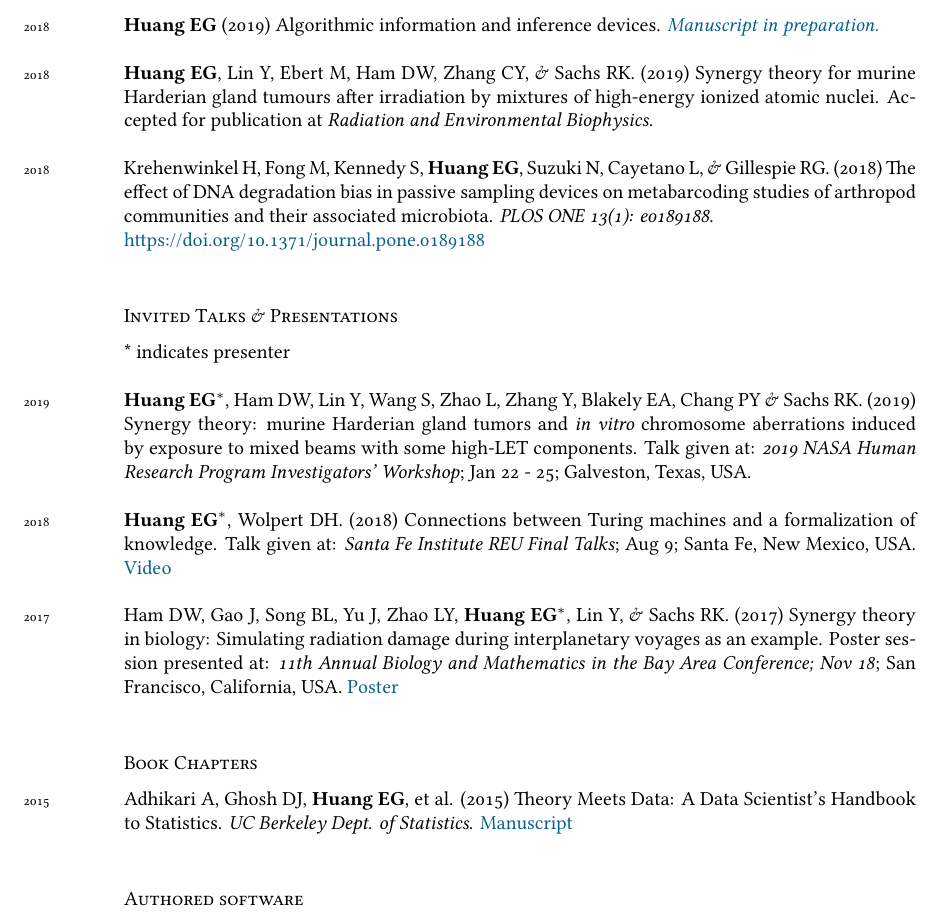
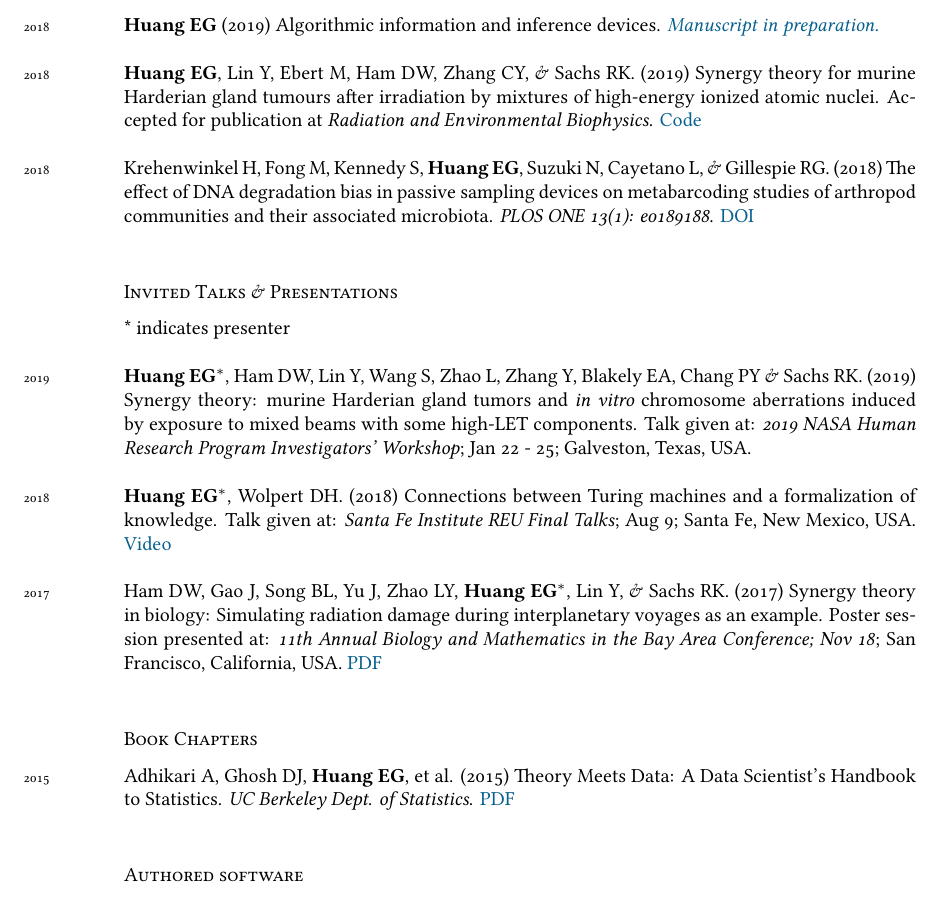
Before and after one commit to eghuang/cv, a LaTeX CV (cv.tex): part of page 2 of 3, cut so that both start at the same text. Compiled offline with XeLaTeX; a missing font is replaced by an installed copy or a similar font.

Commit message:
Fixed links

```diff
--- a/cv.tex
+++ b/cv.tex
@@ -131,10 +131,9 @@ Nationality: American
 \noindent
 \years{2018}\textbf{Huang EG} (2019) Algorithmic information and inference devices. \emph{\href{https://github.com/eghuang/inferenceDevices/blob/master/inference_devices.pdf}{Manuscript in preparation.}} \\
 
-\years{2018}\textbf{Huang EG}, Lin Y, Ebert M, Ham DW, Zhang CY, \& Sachs RK. (2019) Synergy theory for murine Harderian gland tumours after irradiation by mixtures of high-energy ionized atomic nuclei. Accepted for publication at \emph{Radiation and Environmental Biophysics}. \\ % \href{https://github.com/sachsURAP/NASAmouseHG}{Code}\\
+\years{2018}\textbf{Huang EG}, Lin Y, Ebert M, Ham DW, Zhang CY, \& Sachs RK. (2019) Synergy theory for murine Harderian gland tumours after irradiation by mixtures of high-energy ionized atomic nuclei. Accepted for publication at \emph{Radiation and Environmental Biophysics}. \href{https://github.com/sachsURAP/NASAmouseHG}{Code}\\
 
-\years{2018}Krehenwinkel H, Fong M, Kennedy S, \textbf{Huang EG}, Suzuki N, Cayetano L, \& Gillespie RG. (2018) The effect of DNA degradation bias in passive sampling devices on metabarcoding studies of arthropod communities and their associated microbiota. \emph{PLOS ONE 13(1): e0189188}. \\
-\href{https://doi.org/10.1371/journal.pone.0189188}{https://doi.org/10.1371/journal.pone.0189188} \\
+\years{2018}Krehenwinkel H, Fong M, Kennedy S, \textbf{Huang EG}, Suzuki N, Cayetano L, \& Gillespie RG. (2018) The effect of DNA degradation bias in passive sampling devices on metabarcoding studies of arthropod communities and their associated microbiota. \emph{PLOS ONE 13(1): e0189188}. \href{https://doi.org/10.1371/journal.pone.0189188}{DOI} \\
 
 \subsection*{Invited Talks $\&$ Presentations}
 * indicates presenter\\
@@ -145,11 +144,11 @@ Nationality: American
 
 \years{2018}\textbf{Huang EG}$^{*}$, Wolpert DH. (2018) Connections between Turing machines and a formalization of knowledge. Talk given at: \emph{Santa Fe Institute REU Final Talks}; Aug 9; Santa Fe, New Mexico, USA. \href{https://www.youtube.com/watch?v=10bi_R47uYw&list=PLZlVBTf7N6GpTwEeQOlOmIfYN5J7zciZR&index=6&t=0s}{Video}\\
 
-\years{2017}Ham DW,  Gao J, Song BL, Yu J, Zhao LY, \textbf{Huang EG}$^{*}$, Lin Y, \& Sachs RK. (2017) Synergy theory in biology: Simulating radiation damage during interplanetary voyages as an example. Poster session presented at: \emph{11th Annual Biology and Mathematics in the Bay Area Conference; Nov 18}; San Francisco, California, USA. \href{https://github.com/sachsURAP/BaMBA_11/blob/master/Bamba17v3.pdf}{Poster}\\
+\years{2017}Ham DW, Gao J, Song BL, Yu J, Zhao LY, \textbf{Huang EG}$^{*}$, Lin Y, \& Sachs RK. (2017) Synergy theory in biology: Simulating radiation damage during interplanetary voyages as an example. Poster session presented at: \emph{11th Annual Biology and Mathematics in the Bay Area Conference; Nov 18}; San Francisco, California, USA. \href{https://nbviewer.jupyter.org/github/sachsURAP/BaMBA_11/blob/master/Bamba17v3.pdf}{PDF}\\
 
 \subsection*{Book Chapters}
 \noindent
-\years{2015}Adhikari A, Ghosh DJ, \textbf{Huang EG}, et al. (2015) Theory Meets Data: A Data Scientist’s Handbook to Statistics. \emph{UC Berkeley Dept. of Statistics}. {\href{https://github.com/eghuang/stat_94}{Manuscript}}\\
+\years{2015}Adhikari A, Ghosh DJ, \textbf{Huang EG}, et al. (2015) Theory Meets Data: A Data Scientist’s Handbook to Statistics. \emph{UC Berkeley Dept. of Statistics}. {\href{https://nbviewer.jupyter.org/github/eghuang/theory_meets_data/blob/master/theory-meets-data.pdf}{PDF}}\\
 
 \subsection*{Authored software}
 \noindent
```
Also changed, not shown: cv.pdf, 3 other files.
